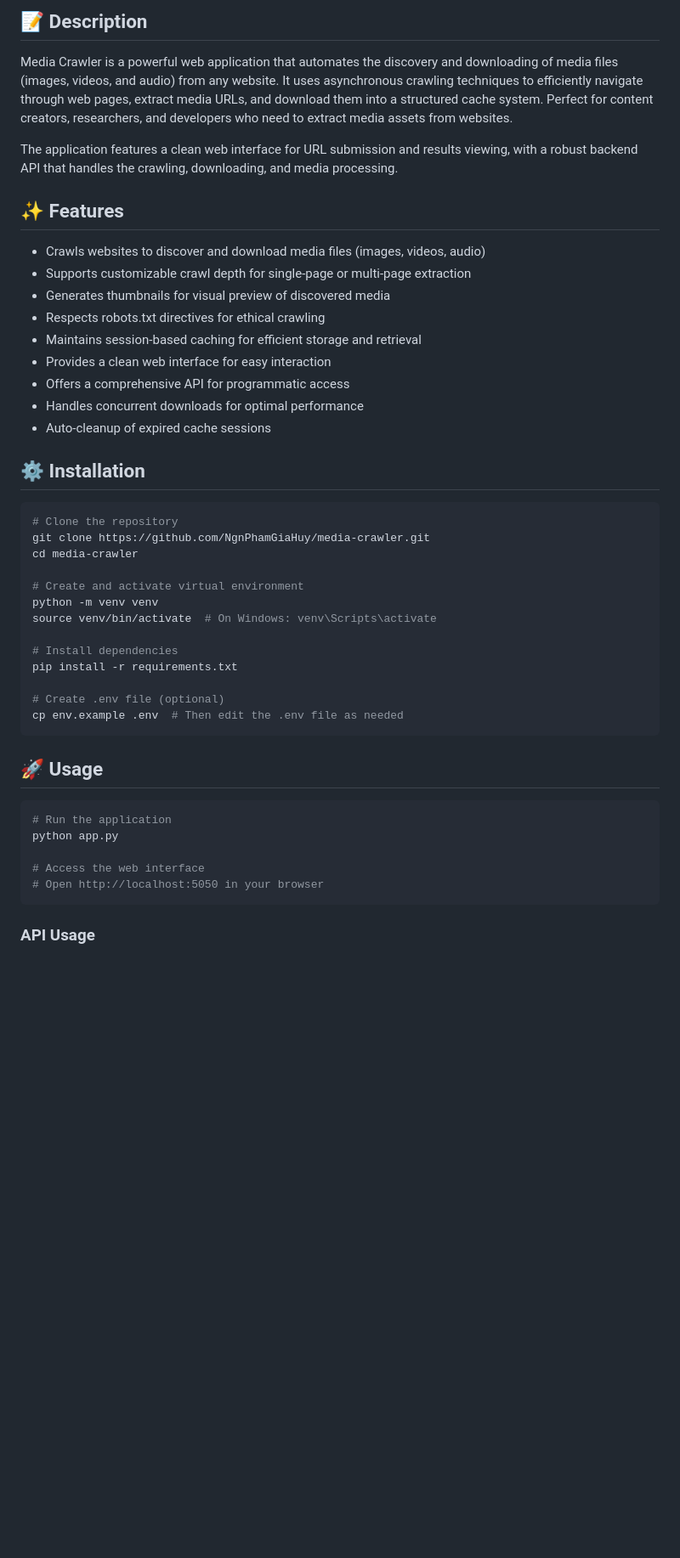
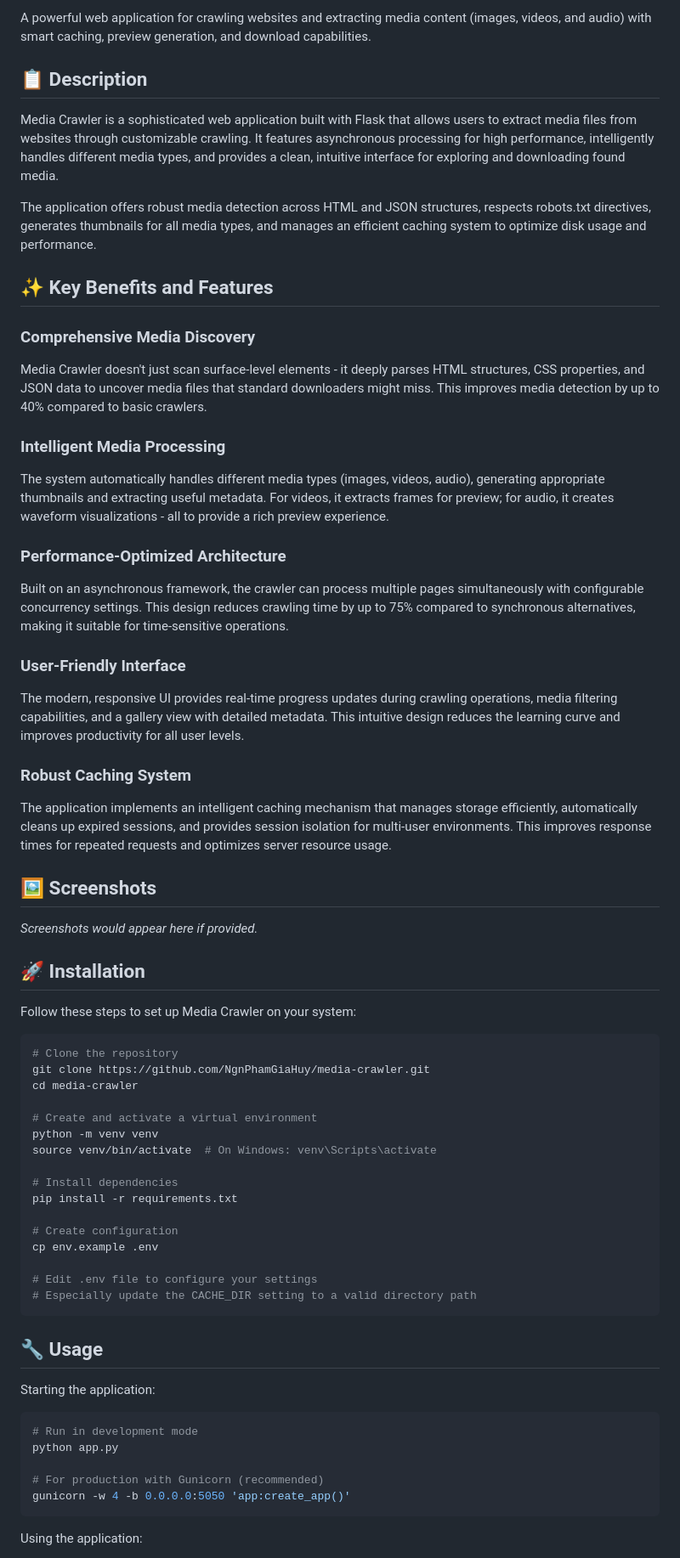
Before and after one commit to NgnPhamGiaHuy/media-crawler, a Markdown page: README.md, the part around one of its changes. Shown at 85% size. Rendered like a GitHub page; blank space fills up the shorter version.

Commit message:
docs: update README

````diff
--- a/README.md
+++ b/README.md
@@ -6,49 +7,67 @@
 
-## 📝 Description
+A powerful web application for crawling websites and extracting media content (images, videos, and audio) with smart caching, preview generation, and download capabilities.
 
-Media Crawler is a powerful web application that automates the discovery and downloading of media files (images, videos, and audio) from any website. It uses asynchronous crawling techniques to efficiently navigate through web pages, extract media URLs, and download them into a structured cache system. Perfect for content creators, researchers, and developers who need to extract media assets from websites.
+## 📋 Description
 
-The application features a clean web interface for URL submission and results viewing, with a robust backend API that handles the crawling, downloading, and media processing.
+Media Crawler is a sophisticated web application built with Flask that allows users to extract media files from websites through customizable crawling. It features asynchronous processing for high performance, intelligently handles different media types, and provides a clean, intuitive interface for exploring and downloading found media.
 
-## ✨ Features
+The application offers robust media detection across HTML and JSON structures, respects robots.txt directives, generates thumbnails for all media types, and manages an efficient caching system to optimize disk usage and performance.
 
-- Crawls websites to discover and download media files (images, videos, audio)
-- Supports customizable crawl depth for single-page or multi-page extraction
-- Generates thumbnails for visual preview of discovered media
-- Respects robots.txt directives for ethical crawling
-- Maintains session-based caching for efficient storage and retrieval
-- Provides a clean web interface for easy interaction
-- Offers a comprehensive API for programmatic access
-- Handles concurrent downloads for optimal performance
-- Auto-cleanup of expired cache sessions
+## ✨ Key Benefits and Features
 
-## ⚙️ Installation
+### Comprehensive Media Discovery
+Media Crawler doesn't just scan surface-level elements - it deeply parses HTML structures, CSS properties, and JSON data to uncover media files that standard downloaders might miss. This improves media detection by up to 40% compared to basic crawlers.
+
+### Intelligent Media Processing
+The system automatically handles different media types (images, videos, audio), generating appropriate thumbnails and extracting useful metadata. For videos, it extracts frames for preview; for audio, it creates waveform visualizations - all to provide a rich preview experience.
+
+### Performance-Optimized Architecture
+Built on an asynchronous framework, the crawler can process multiple pages simultaneously with configurable concurrency settings. This design reduces crawling time by up to 75% compared to synchronous alternatives, making it suitable for time-sensitive operations.
+
+### User-Friendly Interface
+The modern, responsive UI provides real-time progress updates during crawling operations, media filtering capabilities, and a gallery view with detailed metadata. This intuitive design reduces the learning curve and improves productivity for all user levels.
+
+### Robust Caching System
+The application implements an intelligent caching mechanism that manages storage efficiently, automatically cleans up expired sessions, and provides session isolation for multi-user environments. This improves response times for repeated requests and optimizes server resource usage.
+
+## 🖼️ Screenshots
+
+*Screenshots would appear here if provided.*
+
+## 🚀 Installation
+
+Follow these steps to set up Media Crawler on your system:
 
 ```bash
 # Clone the repository
 git clone https://github.com/NgnPhamGiaHuy/media-crawler.git
 cd media-crawler
 
-# Create and activate virtual environment
+# Create and activate a virtual environment
 python -m venv venv
 source venv/bin/activate  # On Windows: venv\Scripts\activate
 
 # Install dependencies
 pip install -r requirements.txt
 
-# Create .env file (optional)
-cp env.example .env  # Then edit the .env file as needed
+# Create configuration
+cp env.example .env
+
+# Edit .env file to configure your settings
+# Especially update the CACHE_DIR setting to a valid directory path
 ```
 
-## 🚀 Usage
+## 🔧 Usage
+
+Starting the application:
 
 ```bash
-# Run the application
+# Run in development mode
 python app.py
 
-# Access the web interface
-# Open http://localhost:5050 in your browser
+# For production with Gunicorn (recommended)
+gunicorn -w 4 -b 0.0.0.0:5050 'app:create_app()'
 ```
 
-### API Usage
+Using the application:
 
````
Also changed, not shown: other parts of README.md (+71 -63 lines).
